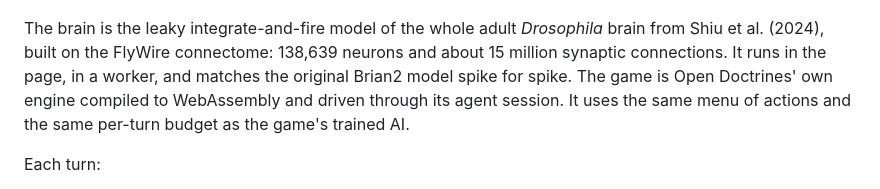
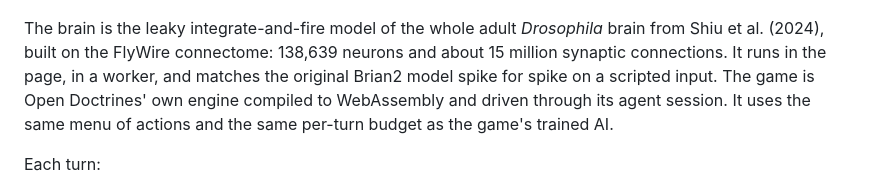
Before and after one commit to Pr1nted/Open-Fly, a Markdown page: README.md, the part around the change. Drawn GitHub-style.

Commit message:
Say which input the port matches Brian2 on
Spike for spike is true on a SCRIPTED input -- same 3,063 spikes, same steps,
same neurons -- and cannot be true under Poisson drive, where the two engines
draw from different streams and the bar is agreement in distribution instead.
Unqualified, the sentence invites a reader to check it against the random
probes and find it wanting. docs/outreach/flywire-courtesy-note.md already
carried the qualifier; the README now does too.

```diff
--- a/README.md
+++ b/README.md
@@ -7,7 +7,7 @@
 The brain is the leaky integrate-and-fire model of the whole adult *Drosophila*
 brain from Shiu et al. (2024), built on the FlyWire connectome: 138,639 neurons
 and about 15 million synaptic connections. It runs in the page, in a worker, and
-matches the original Brian2 model spike for spike. The game is Open Doctrines'
+matches the original Brian2 model spike for spike on a scripted input. The game is Open Doctrines'
 own engine compiled to WebAssembly and driven through its agent session. It uses
 the same menu of actions and the same per-turn budget as the game's trained AI.
 
```
